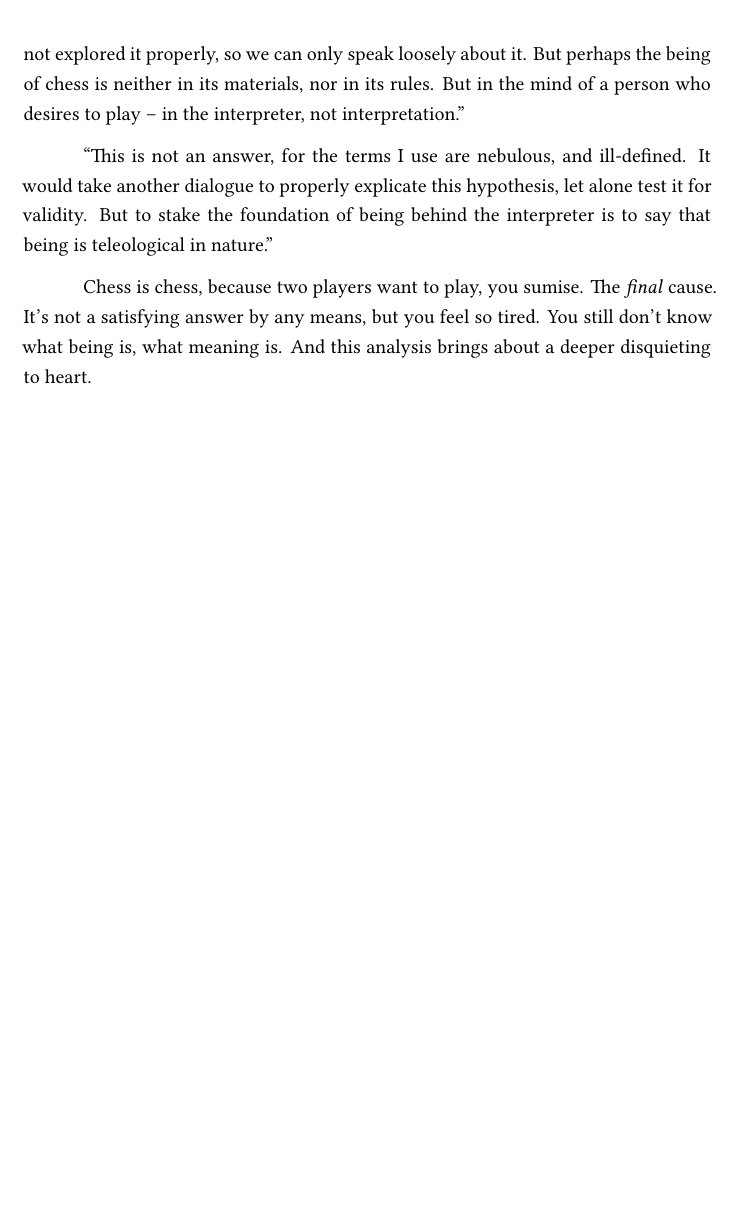
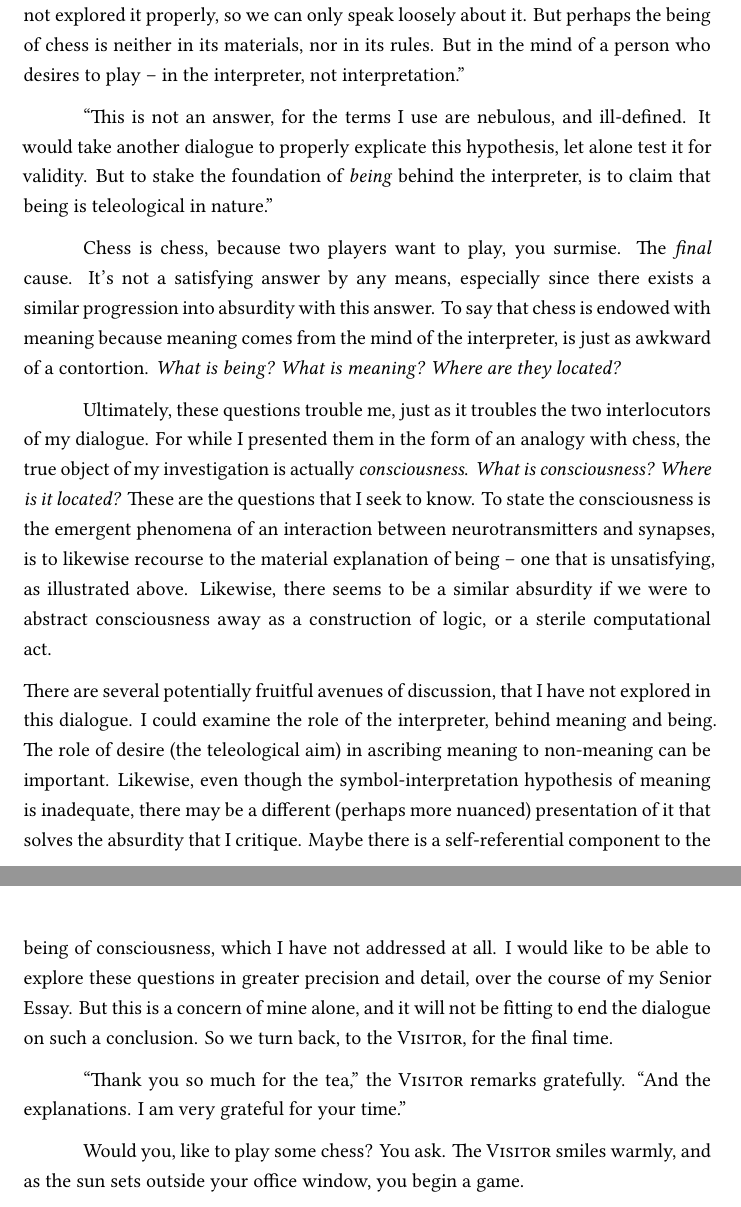
Before and after one commit to ShenZhouHong/ontology-and-teleology, a LaTeX document (latex/paper.tex, which reads latex/includes/formatting.tex, latex/sections/body.tex): part of page 10 of 10 before the commit and two parts of pages 10 and 11 of 11 after it, the two joined at a grey line, cut so that both start at the same text, the shorter picture padded with empty space. Compiled offline with XeLaTeX.

Commit message:
Final copy

```diff
--- a/latex/includes/formatting.tex
+++ b/latex/includes/formatting.tex
@@ -1,6 +1,6 @@
 % Document Title, Author, and Date
 \title{
-  Dialogue on the Nature of Being
+  A Dialogue on Being, through an Analogy with Chess
 }
 \author{
   Shen Zhou Hong \and St. John's College
--- a/latex/sections/body.tex
+++ b/latex/sections/body.tex
@@ -310,9 +310,18 @@ You both ponder now, in silence. All of a sudden, the office feels chilly and st
 
 "If I may," the \textsc{Visitor} offers gently. "I think there's something hidden here. Not in the interpretative function itself, but rather -- in the \emph{very act of interpretation.} The interpretive process is not a static one, but an active one of some sort. We have not explored it properly, so we can only speak loosely about it. But perhaps the being of chess is neither in its materials, nor in its rules. But in the mind of a person who desires to play -- in the interpreter, not interpretation."
 
-"This is not an answer, for the terms I use are nebulous, and ill-defined. It would take another dialogue to properly explicate this hypothesis, let alone test it for validity. But to stake the foundation of being behind the interpreter is to say that being is teleological in nature."
+"This is not an answer, for the terms I use are nebulous, and ill-defined. It would take another dialogue to properly explicate this hypothesis, let alone test it for validity. But to stake the foundation of \emph{being} behind the interpreter, is to claim that being is teleological in nature."
 
-Chess is chess, because two players want to play, you sumise. The \emph{final} cause. It's not a satisfying answer by any means, but you feel so tired. You still don't know what being is, what meaning is. And this analysis brings about a deeper disquieting to heart.
+Chess is chess, because two players want to play, you surmise. The \emph{final} cause. It's not a satisfying answer by any means, especially since there exists a similar progression into absurdity with this answer. To say that chess is endowed with meaning because meaning comes from the mind of the interpreter, is just as awkward of a contortion. \emph{What is being? What is meaning? Where are they located?}
+
+Ultimately, these questions trouble me, just as it troubles the two interlocutors of my dialogue. For while I presented them in the form of an analogy with chess, the true object of my investigation is actually \emph{consciousness}. \emph{What is consciousness? Where is it located?} These are the questions that I seek to know. To state the consciousness is the emergent phenomena of an interaction between neurotransmitters and synapses, is to likewise recourse to the material explanation of being -- one that is unsatisfying, as illustrated above. Likewise, there seems to be a similar absurdity if we were to abstract consciousness away as a construction of logic, or a sterile computational act.
+
+\noindent
+There are several potentially fruitful avenues of discussion, that I have not explored in this dialogue. I could examine the role of the interpreter, behind meaning and being. The role of desire (the teleological aim) in ascribing meaning to non-meaning can be important. Likewise, even though the symbol-interpretation hypothesis of meaning is inadequate, there may be a different (perhaps more nuanced) presentation of it that solves the absurdity that I critique. Maybe there is a self-referential component to the being of consciousness, which I have not addressed at all. I would like to be able to explore these questions in greater precision and detail, over the course of my Senior Essay. But this is a concern of mine alone, and it will not be fitting to end the dialogue on such a conclusion. So we turn back, to the \textsc{Visitor}, for the final time.
+
+"Thank you so much for the tea," the \textsc{Visitor} remarks gratefully. "And the explanations. I am very grateful for your time."
+
+Would you, like to play some chess? You ask. The \textsc{Visitor} smiles warmly, and as the sun sets outside your office window, you begin a game.
 
 % And likewise, you reply to your \textsc{Visitor}, slowly filling in the consequences of their demonstration -- we are talking about chess, a thing that exists -- in other words, a \emph{being}. Should being be defined as a set of symbols and a suitable interpretation, there likewise can be the case of being arising from none-being.
 %
```
Also changed, not shown: latex/paper.tex (+2 -1 lines), latex/paper.pdf, latex/sections/body.tex (2 more changed lines), 1 other file.
